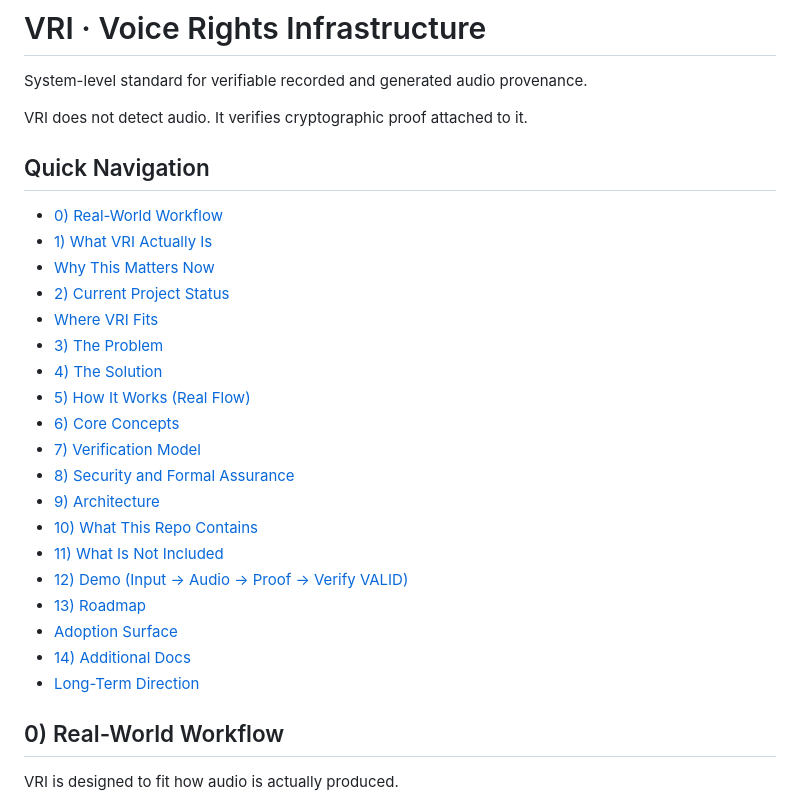
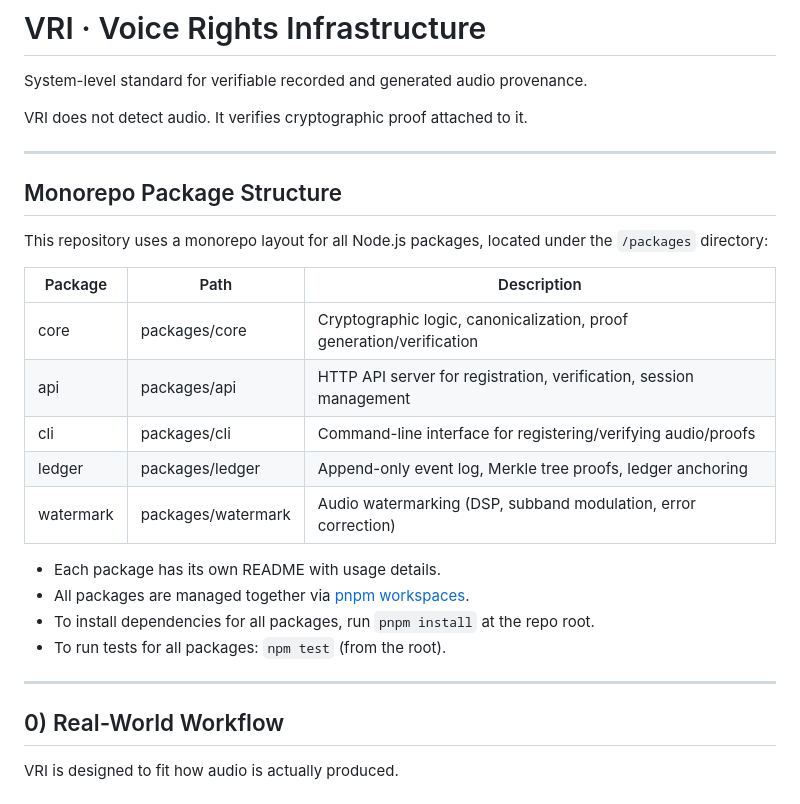
Before and after one commit to voicepowered-ai/vri, a Markdown page: README.md, the part around one of its changes. Drawn GitHub-style.

Commit message:
feat: update README to include package details and usage instructions for monorepo structure

```diff
--- a/README.md
+++ b/README.md
@@ -23,27 +23,26 @@ System-level standard for verifiable recorded and generated audio provenance.
 
 VRI does not detect audio. It verifies cryptographic proof attached to it.
 
-## Quick Navigation
+---
 
-- [0) Real-World Workflow](#0-real-world-workflow)
-- [1) What VRI Actually Is](#1-what-vri-actually-is)
-- [Why This Matters Now](#why-this-matters-now)
-- [2) Current Project Status](#2-current-project-status)
-- [Where VRI Fits](#where-vri-fits)
-- [3) The Problem](#3-the-problem)
-- [4) The Solution](#4-the-solution)
-- [5) How It Works (Real Flow)](#5-how-it-works-real-flow)
-- [6) Core Concepts](#6-core-concepts)
-- [7) Verification Model](#7-verification-model)
-- [8) Security and Formal Assurance](#8-security-and-formal-assurance)
-- [9) Architecture](#9-architecture)
-- [10) What This Repo Contains](#10-what-this-repo-contains)
-- [11) What Is Not Included](#11-what-is-not-included)
-- [12) Demo (Input -> Audio -> Proof -> Verify VALID)](#12-demo-input---audio---proof---verify-valid)
-- [13) Roadmap](#13-roadmap)
-- [Adoption Surface](#adoption-surface)
-- [14) Additional Docs](#14-additional-docs)
-- [Long-Term Direction](#long-term-direction)
+## Monorepo Package Structure
+
+This repository uses a monorepo layout for all Node.js packages, located under the `/packages` directory:
+
+| Package    | Path               | Description                                                        |
+|------------|--------------------|--------------------------------------------------------------------|
+| core       | packages/core      | Cryptographic logic, canonicalization, proof generation/verification|
+| api        | packages/api       | HTTP API server for registration, verification, session management  |
+| cli        | packages/cli       | Command-line interface for registering/verifying audio/proofs       |
+| ledger     | packages/ledger    | Append-only event log, Merkle tree proofs, ledger anchoring         |
+| watermark  | packages/watermark | Audio watermarking (DSP, subband modulation, error correction)      |
+
+- Each package has its own README with usage details.
+- All packages are managed together via [pnpm workspaces](https://pnpm.io/workspaces).
+- To install dependencies for all packages, run `pnpm install` at the repo root.
+- To run tests for all packages: `npm test` (from the root).
+
+---
 
 ## 0) Real-World Workflow
 
```
Also changed, not shown: other parts of README.md (+1 -0 lines).
